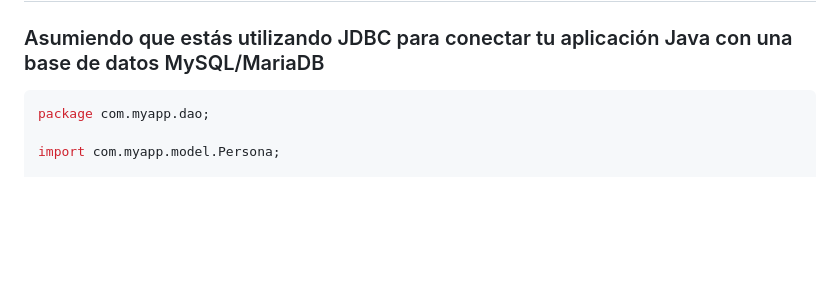
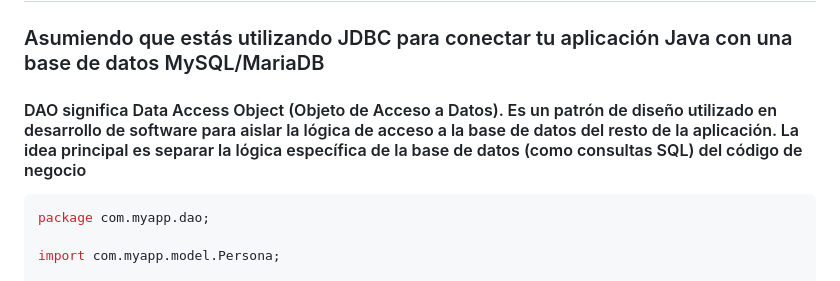
Before and after one commit to profeInformatica101/notas, a Markdown page: EjemploPersonas.md, the part around the change. Drawn GitHub-style; blank space fills up the shorter version.

````diff
--- a/EjemploPersonas.md
+++ b/EjemploPersonas.md
@@ -28,6 +28,7 @@ INSERT INTO persona (nombre, apellido, edad) VALUES
 
 ## Clase DAO - PersonaDAO.java:
 ### Asumiendo que estás utilizando JDBC para conectar tu aplicación Java con una base de datos MySQL/MariaDB
+#### DAO significa Data Access Object (Objeto de Acceso a Datos). Es un patrón de diseño utilizado en desarrollo de software para aislar la lógica de acceso a la base de datos del resto de la aplicación. La idea principal es separar la lógica específica de la base de datos (como consultas SQL) del código de negocio
 ```java
 package com.myapp.dao;
 
````
